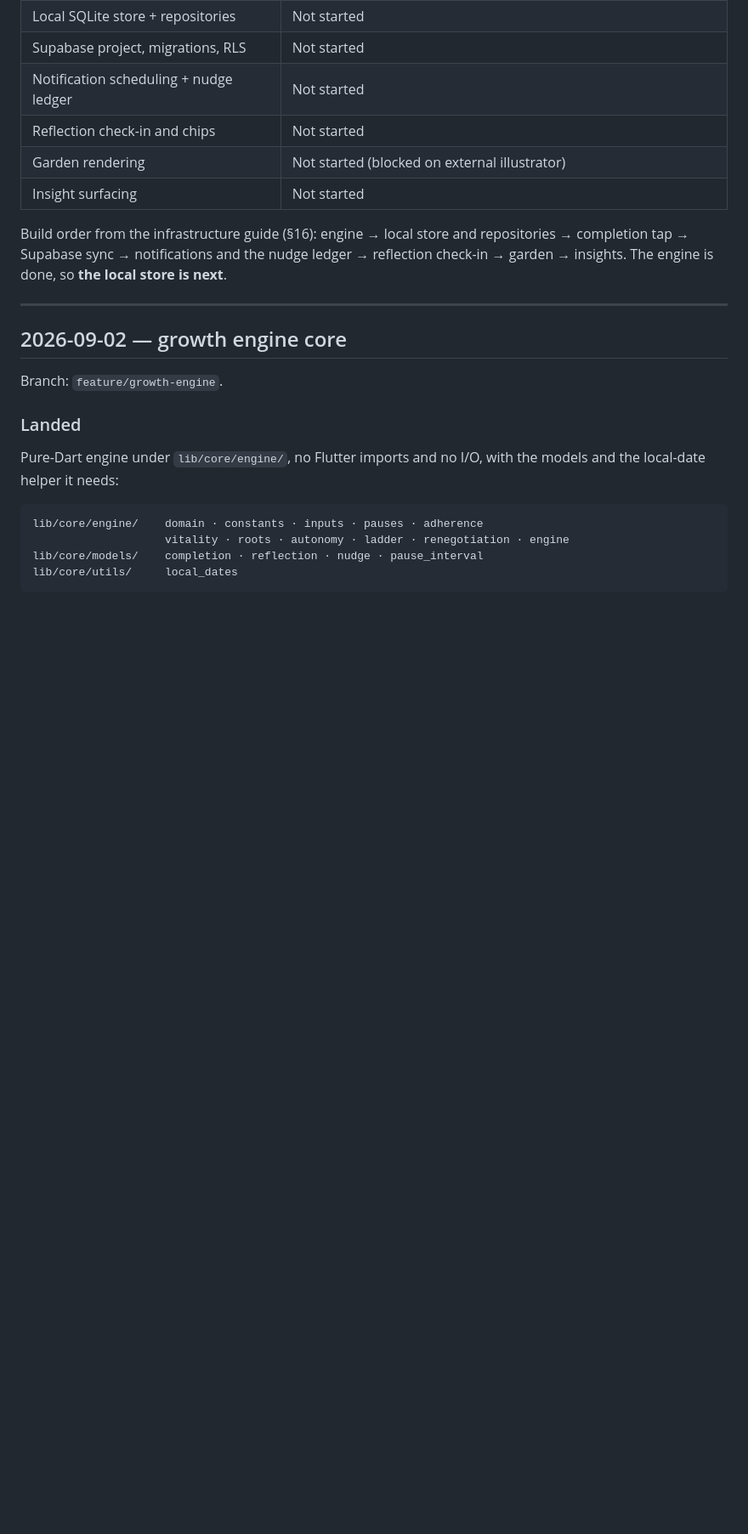
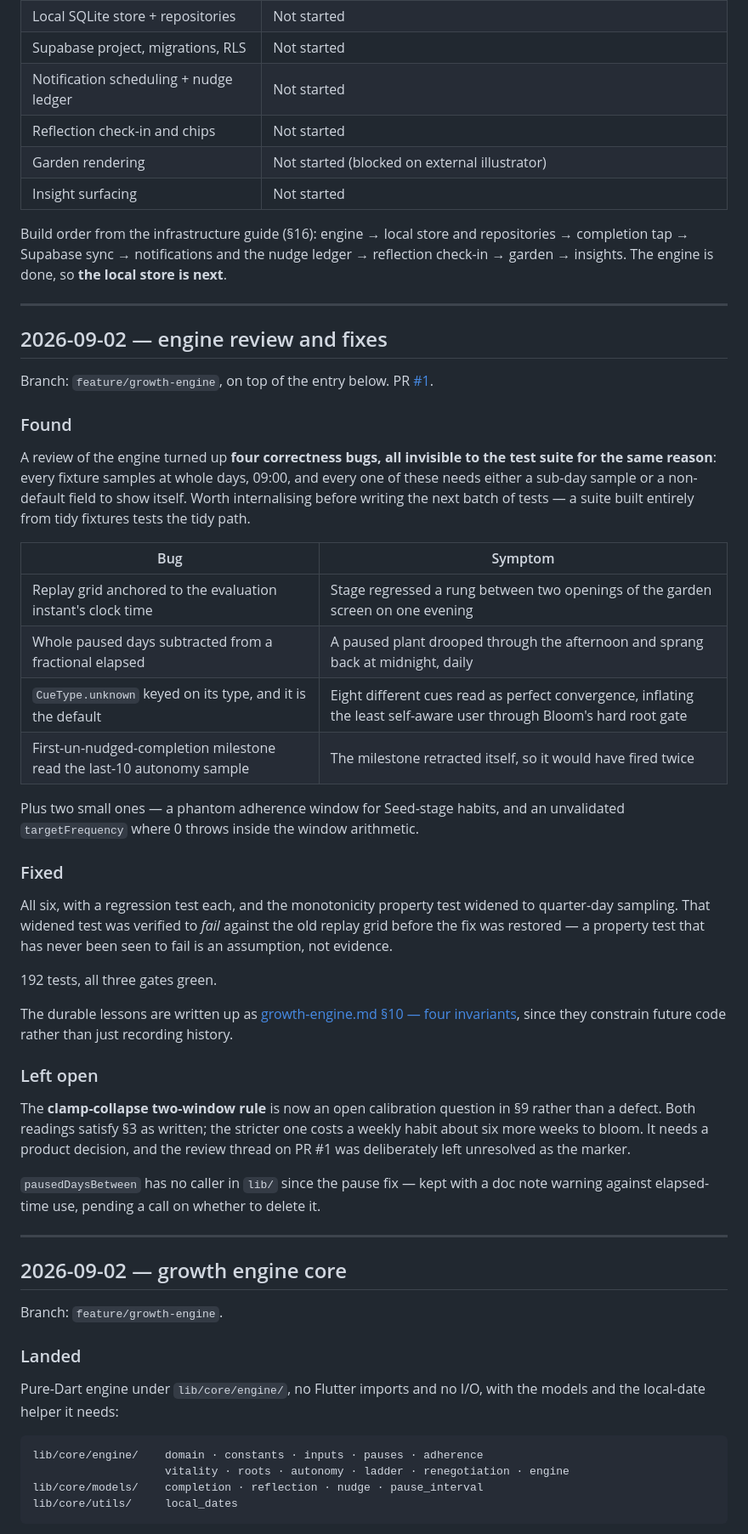
Before and after one commit to LWitteman96/taproot, a Markdown page: docs/progress-log.md, the part around one of its changes. Shown at 85% size. Rendered like a GitHub page; blank space fills up the shorter version.

```diff
--- a/docs/progress-log.md
+++ b/docs/progress-log.md
@@ -31,6 +31,39 @@ file points at it rather than repeating it.
 Build order from the infrastructure guide (§16): engine → local store and repositories → completion
 tap → Supabase sync → notifications and the nudge ledger → reflection check-in → garden → insights.
 The engine is done, so **the local store is next**.
+
+---
+
+## 2026-09-02 — engine review and fixes
+
+Branch: `feature/growth-engine`, on top of the entry below. PR [#1](https://github.com/LWitteman96/taproot/pull/1).
+
+### Found
+
+A review of the engine turned up **four correctness bugs, all invisible to the test suite for the same reason**: every fixture samples at whole days, 09:00, and every one of these needs either a sub-day sample or a non-default field to show itself. Worth internalising before writing the next batch of tests — a suite built entirely from tidy fixtures tests the tidy path.
+
+| Bug | Symptom |
+|---|---|
+| Replay grid anchored to the evaluation instant's clock time | Stage regressed a rung between two openings of the garden screen on one evening |
+| Whole paused days subtracted from a fractional elapsed | A paused plant drooped through the afternoon and sprang back at midnight, daily |
+| `CueType.unknown` keyed on its type, and it is the default | Eight different cues read as perfect convergence, inflating the least self-aware user through Bloom's hard root gate |
+| First-un-nudged-completion milestone read the last-10 autonomy sample | The milestone retracted itself, so it would have fired twice |
+
+Plus two small ones — a phantom adherence window for Seed-stage habits, and an unvalidated `targetFrequency` where 0 throws inside the window arithmetic.
+
+### Fixed
+
+All six, with a regression test each, and the monotonicity property test widened to quarter-day sampling. That widened test was verified to *fail* against the old replay grid before the fix was restored — a property test that has never been seen to fail is an assumption, not evidence.
+
+192 tests, all three gates green.
+
+The durable lessons are written up as [growth-engine.md §10 — four invariants](growth-engine.md#four-invariants-the-implementation-has-to-hold), since they constrain future code rather than just recording history.
+
+### Left open
+
+The **clamp-collapse two-window rule** is now an open calibration question in §9 rather than a defect. Both readings satisfy §3 as written; the stricter one costs a weekly habit about six more weeks to bloom. It needs a product decision, and the review thread on PR #1 was deliberately left unresolved as the marker.
+
+`pausedDaysBetween` has no caller in `lib/` since the pause fix — kept with a doc note warning against elapsed-time use, pending a call on whether to delete it.
 
 ---
 
```
Also changed, not shown: other parts of docs/progress-log.md (+1 -1 lines), CLAUDE.md (+2 -2 lines), docs/growth-engine.md (+13 -0 lines).
